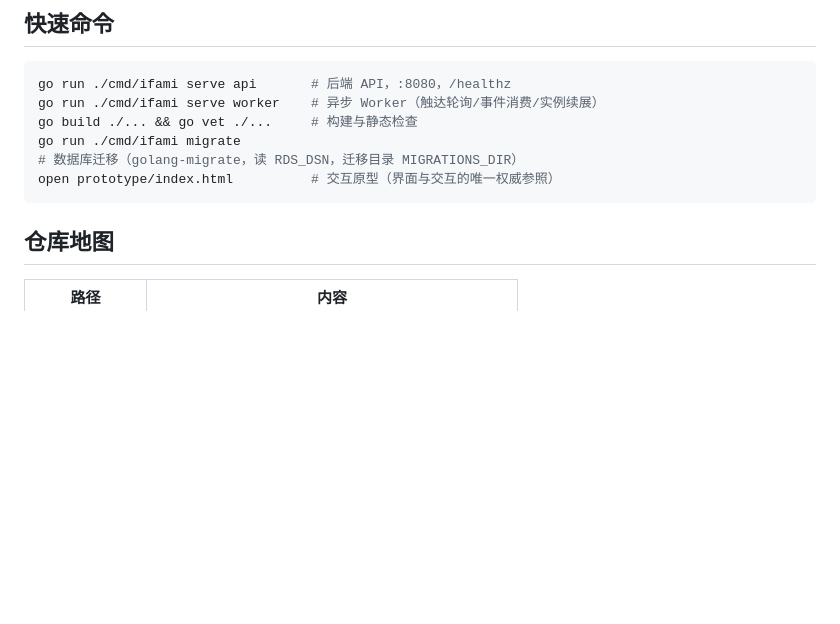
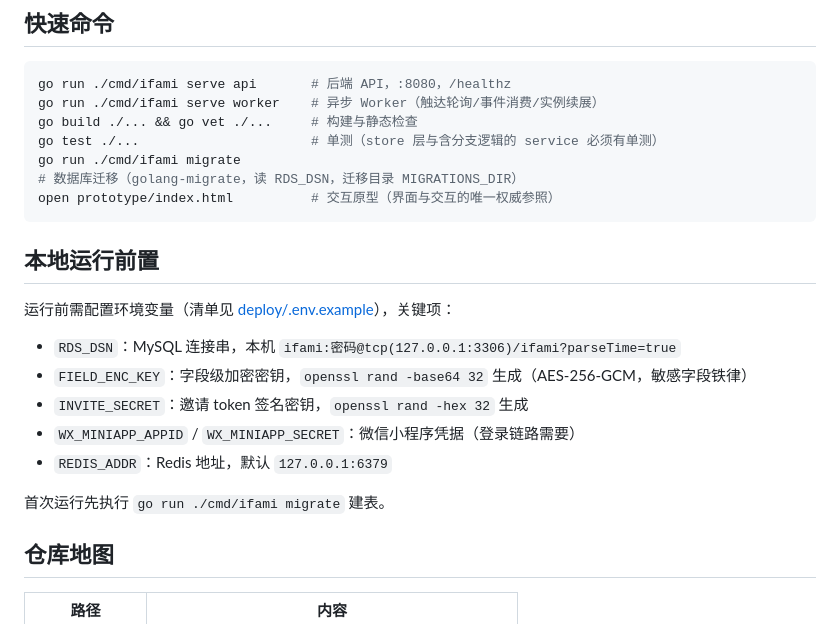
Before and after one commit to wangchangjin1986/ifami, a Markdown page: AGENTS.md, the part around the change. Drawn GitHub-style; blank space fills up the shorter version.

Commit message:
docs: AGENTS.md 补本地运行前置与单测命令
Co-Authored-By: Claude Code <noreply@anthropic.com>

````diff
--- a/AGENTS.md
+++ b/AGENTS.md
@@ -14,9 +14,22 @@ V1 = 家庭日历分工 + 打卡记录 + 分级触达。明确**不做**：广
 go run ./cmd/ifami serve api       # 后端 API，:8080，/healthz
 go run ./cmd/ifami serve worker    # 异步 Worker（触达轮询/事件消费/实例续展）
 go build ./... && go vet ./...     # 构建与静态检查
+go test ./...                      # 单测（store 层与含分支逻辑的 service 必须有单测）
 go run ./cmd/ifami migrate          # 数据库迁移（golang-migrate，读 RDS_DSN，迁移目录 MIGRATIONS_DIR）
 open prototype/index.html          # 交互原型（界面与交互的唯一权威参照）
 ```
+
+## 本地运行前置
+
+运行前需配置环境变量（清单见 [deploy/.env.example](deploy/.env.example)），关键项：
+
+- `RDS_DSN`：MySQL 连接串，本机 `ifami:密码@tcp(127.0.0.1:3306)/ifami?parseTime=true`
+- `FIELD_ENC_KEY`：字段级加密密钥，`openssl rand -base64 32` 生成（AES-256-GCM，敏感字段铁律）
+- `INVITE_SECRET`：邀请 token 签名密钥，`openssl rand -hex 32` 生成
+- `WX_MINIAPP_APPID` / `WX_MINIAPP_SECRET`：微信小程序凭据（登录链路需要）
+- `REDIS_ADDR`：Redis 地址，默认 `127.0.0.1:6379`
+
+首次运行先执行 `go run ./cmd/ifami migrate` 建表。
 
 ## 仓库地图
 
````
